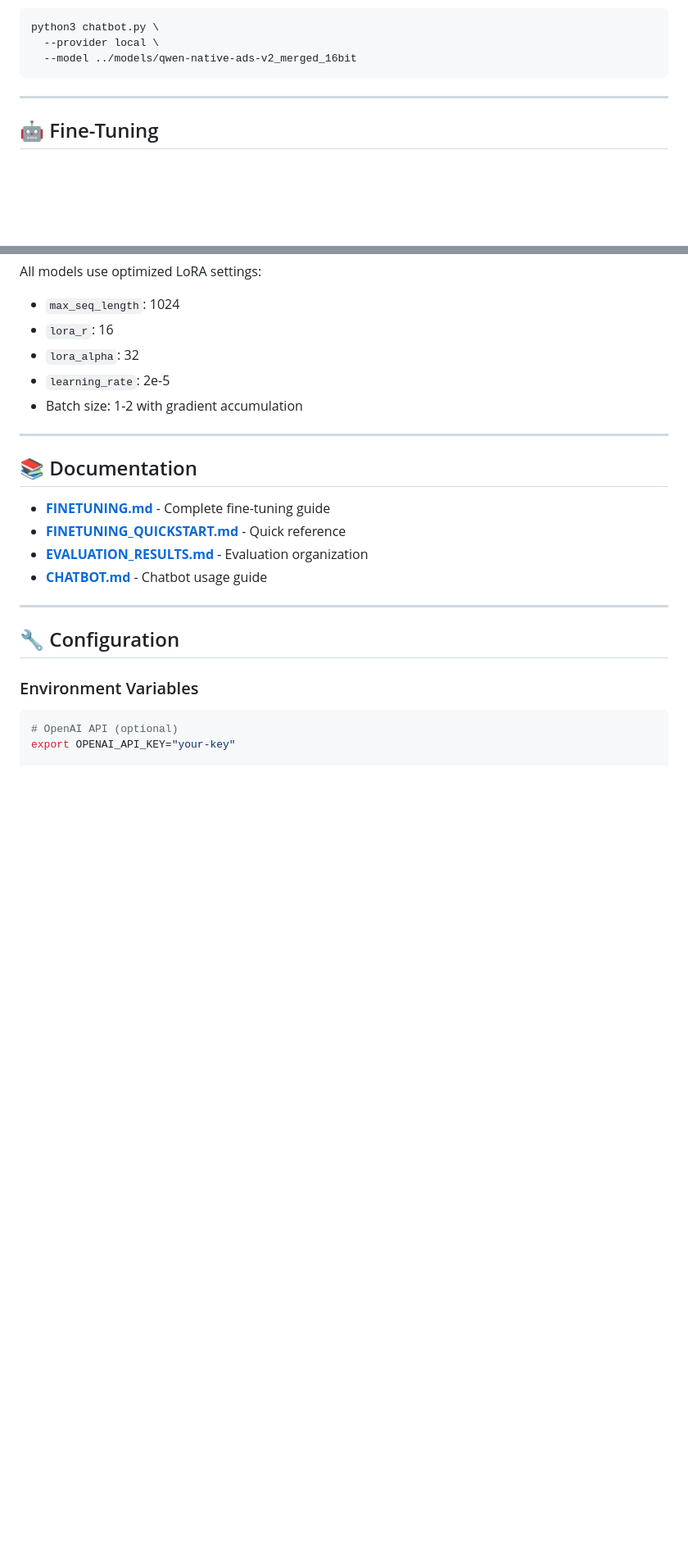
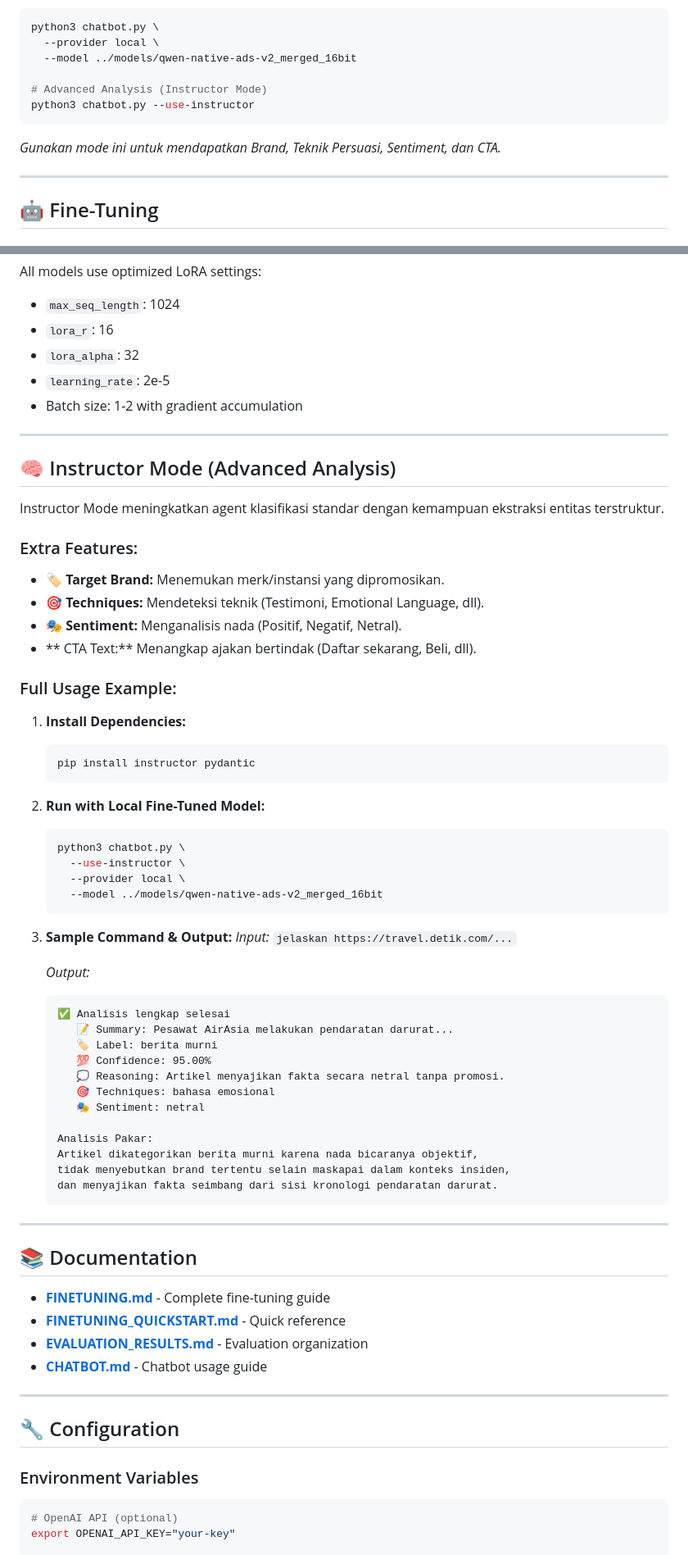
Before and after one commit to brianrizqi/agentic-ai-native-ads, a Markdown page: langchain-refactor/README.md, 2 parts joined by grey strips. Shown at 82% size. GitHub-like rendering; blank space fills up the shorter version.

````diff
--- a/langchain-refactor/README.md
+++ b/langchain-refactor/README.md
@@ -76,7 +81,12 @@ python3 chatbot.py
 python3 chatbot.py \
   --provider local \
   --model ../models/qwen-native-ads-v2_merged_16bit
+
+# Advanced Analysis (Instructor Mode)
+python3 chatbot.py --use-instructor
 ```
+
+*Gunakan mode ini untuk mendapatkan Brand, Teknik Persuasi, Sentiment, dan CTA.*
 
 ---
 
@@ -215,6 +225,51 @@ All models use optimized LoRA settings:
 
 ---
 
+## 🧠 Instructor Mode (Advanced Analysis)
+
+Instructor Mode meningkatkan agent klasifikasi standar dengan kemampuan ekstraksi entitas terstruktur.
+
+### Extra Features:
+- **🏷️ Target Brand:** Menemukan merk/instansi yang dipromosikan.
+- **🎯 Techniques:** Mendeteksi teknik (Testimoni, Emotional Language, dll).
+- **🎭 Sentiment:** Menganalisis nada (Positif, Negatif, Netral).
+- ** CTA Text:** Menangkap ajakan bertindak (Daftar sekarang, Beli, dll).
+
+### Full Usage Example:
+1. **Install Dependencies:**
+   ```bash
+   pip install instructor pydantic
+   ```
+
+2. **Run with Local Fine-Tuned Model:**
+   ```bash
+   python3 chatbot.py \
+     --use-instructor \
+     --provider local \
+     --model ../models/qwen-native-ads-v2_merged_16bit
+   ```
+
+3. **Sample Command & Output:**
+   *Input:* `jelaskan https://travel.detik.com/...`
+
+   *Output:*
+   ```text
+   ✅ Analisis lengkap selesai
+      📝 Summary: Pesawat AirAsia melakukan pendaratan darurat...
+      🏷️ Label: berita murni
+      💯 Confidence: 95.00%
+      💭 Reasoning: Artikel menyajikan fakta secara netral tanpa promosi.
+      🎯 Techniques: bahasa emosional
+      🎭 Sentiment: netral
+
+   Analisis Pakar:
+   Artikel dikategorikan berita murni karena nada bicaranya objektif,
+   tidak menyebutkan brand tertentu selain maskapai dalam konteks insiden,
+   dan menyajikan fakta seimbang dari sisi kronologi pendaratan darurat.
+   ```
+
+---
+
 ## 📚 Documentation
 
 - **[FINETUNING.md](FINETUNING.md)** - Complete fine-tuning guide
````
Also changed, not shown: other parts of langchain-refactor/README.md (+5 -0 lines).
